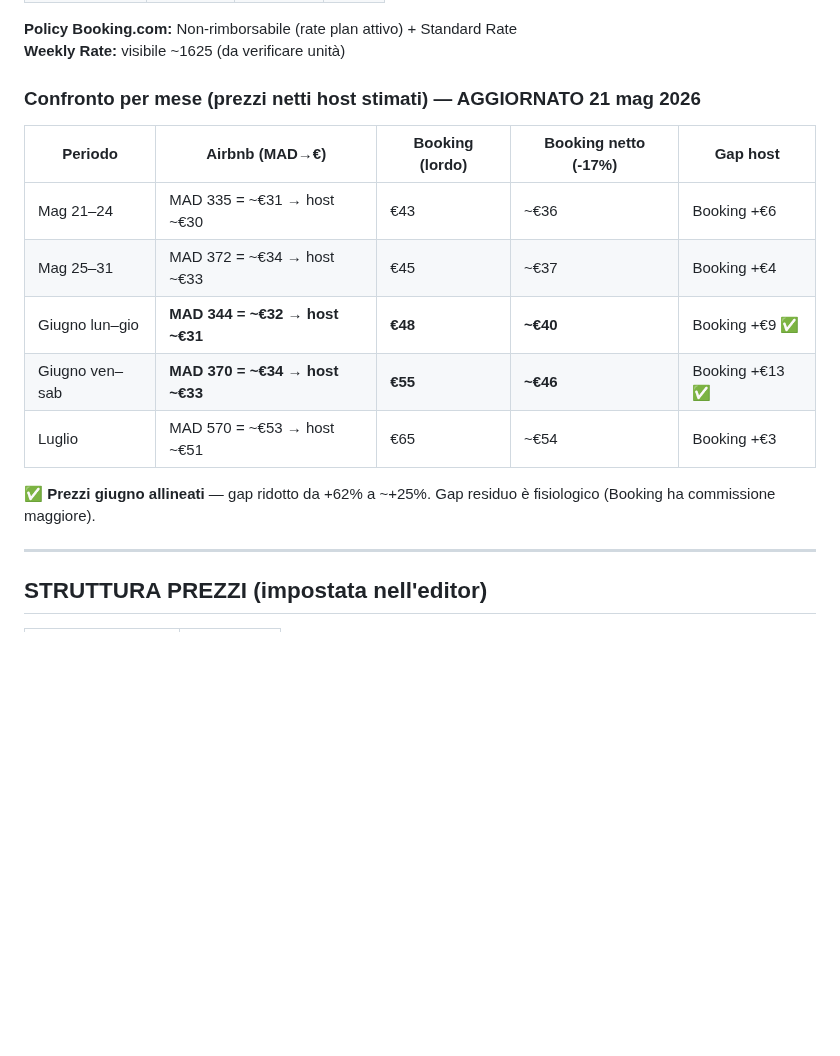
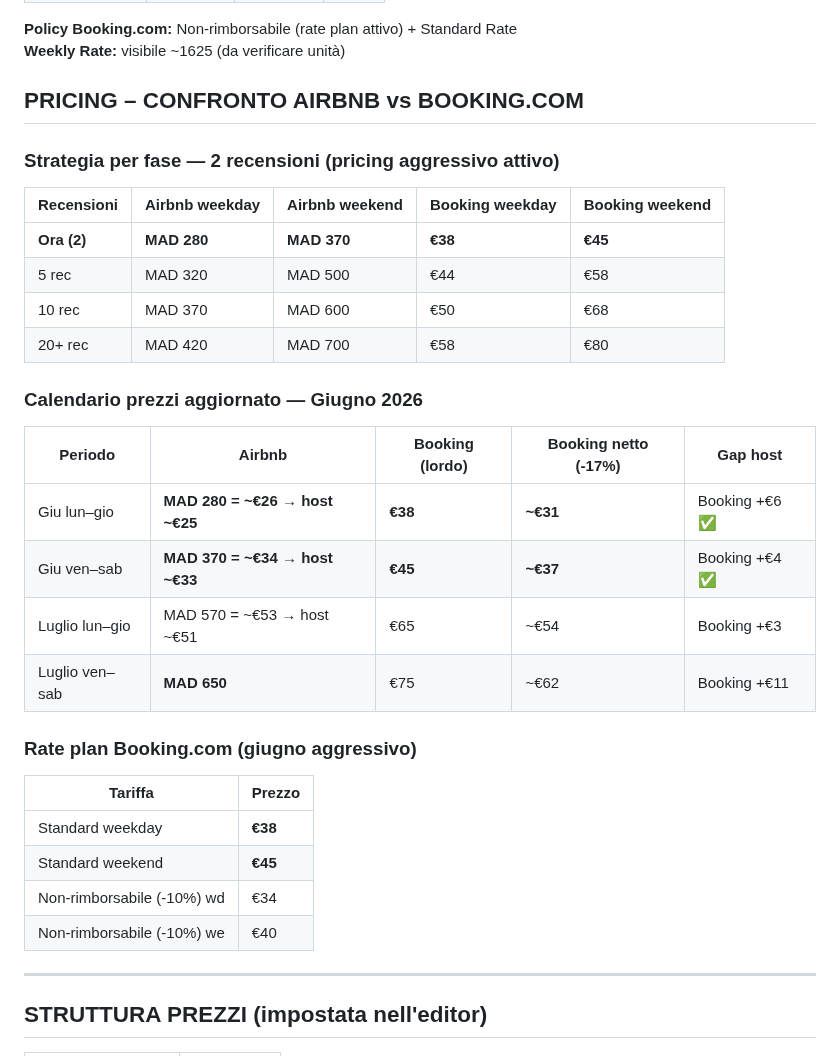
Before and after one commit to belhijou1997-tech/ATLASTAY, a Markdown page: darsalma.md, the part around the change. Drawn GitHub-style; blank space fills up the shorter version.

Commit message:
Strategia pricing aggressivo fase 1 (2 recensioni)
- Airbnb giugno: MAD 280 wd / MAD 370 we (da 344/600)
- Booking.com giugno: €38 wd / €45 we (da €48/55)
- Luglio Airbnb weekend: MAD 650 (alza, stagione piscina)
- Tabella milestone prezzi per fase recensioni

https://claude.ai/code/session_015DSZQeYauXTZWGZdeXYvf5

```diff
--- a/darsalma.md
+++ b/darsalma.md
@@ -210,16 +210,32 @@ Soggiorni a lungo termine permessi (≥28 notti) — rilevante per remote worker
 **Policy Booking.com:** Non-rimborsabile (rate plan attivo) + Standard Rate
 **Weekly Rate:** visibile ~1625 (da verificare unità)
 
-### Confronto per mese (prezzi netti host stimati) — AGGIORNATO 21 mag 2026
-| Periodo | Airbnb (MAD→€) | Booking (lordo) | Booking netto (-17%) | Gap host |
-|---------|---------------|-----------------|---------------------|---------|
-| Mag 21–24 | MAD 335 = ~€31 → host ~€30 | €43 | ~€36 | Booking +€6 |
-| Mag 25–31 | MAD 372 = ~€34 → host ~€33 | €45 | ~€37 | Booking +€4 |
-| Giugno lun–gio | **MAD 344 = ~€32 → host ~€31** | **€48** | **~€40** | Booking +€9 ✅ |
-| Giugno ven–sab | **MAD 370 = ~€34 → host ~€33** | **€55** | **~€46** | Booking +€13 ✅ |
-| Luglio | MAD 570 = ~€53 → host ~€51 | €65 | ~€54 | Booking +€3 |
+## PRICING – CONFRONTO AIRBNB vs BOOKING.COM
 
-✅ **Prezzi giugno allineati** — gap ridotto da +62% a ~+25%. Gap residuo è fisiologico (Booking ha commissione maggiore).
+### Strategia per fase — 2 recensioni (pricing aggressivo attivo)
+
+| Recensioni | Airbnb weekday | Airbnb weekend | Booking weekday | Booking weekend |
+|------------|---------------|----------------|-----------------|-----------------|
+| **Ora (2)** | **MAD 280** | **MAD 370** | **€38** | **€45** |
+| 5 rec | MAD 320 | MAD 500 | €44 | €58 |
+| 10 rec | MAD 370 | MAD 600 | €50 | €68 |
+| 20+ rec | MAD 420 | MAD 700 | €58 | €80 |
+
+### Calendario prezzi aggiornato — Giugno 2026
+| Periodo | Airbnb | Booking (lordo) | Booking netto (-17%) | Gap host |
+|---------|--------|-----------------|----------------------|---------|
+| Giu lun–gio | **MAD 280 = ~€26 → host ~€25** | **€38** | **~€31** | Booking +€6 ✅ |
+| Giu ven–sab | **MAD 370 = ~€34 → host ~€33** | **€45** | **~€37** | Booking +€4 ✅ |
+| Luglio lun–gio | MAD 570 = ~€53 → host ~€51 | €65 | ~€54 | Booking +€3 |
+| Luglio ven–sab | **MAD 650** | €75 | ~€62 | Booking +€11 |
+
+### Rate plan Booking.com (giugno aggressivo)
+| Tariffa | Prezzo |
+|---------|--------|
+| Standard weekday | **€38** |
+| Standard weekend | **€45** |
+| Non-rimborsabile (-10%) wd | €34 |
+| Non-rimborsabile (-10%) we | €40 |
 
 ---
 
```
